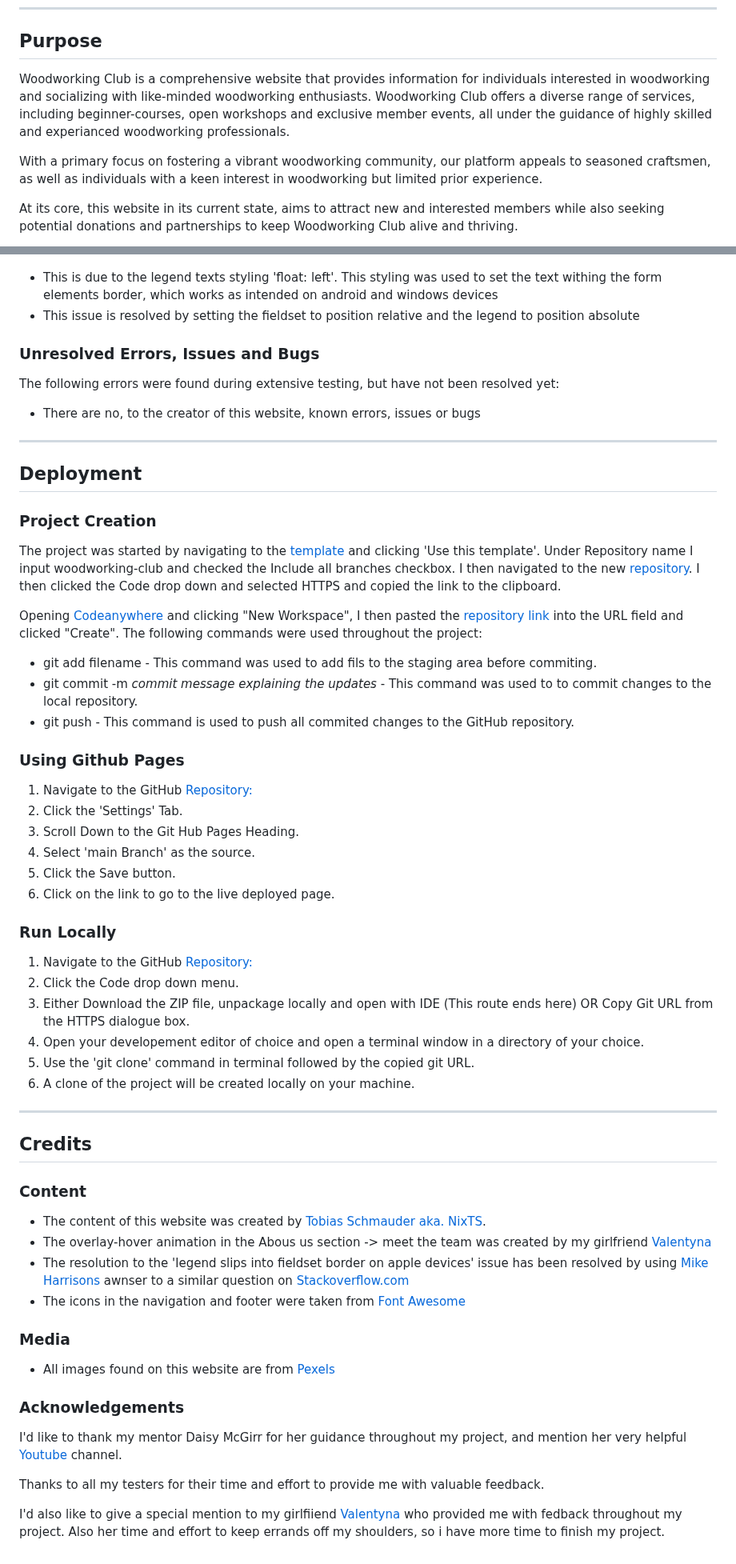
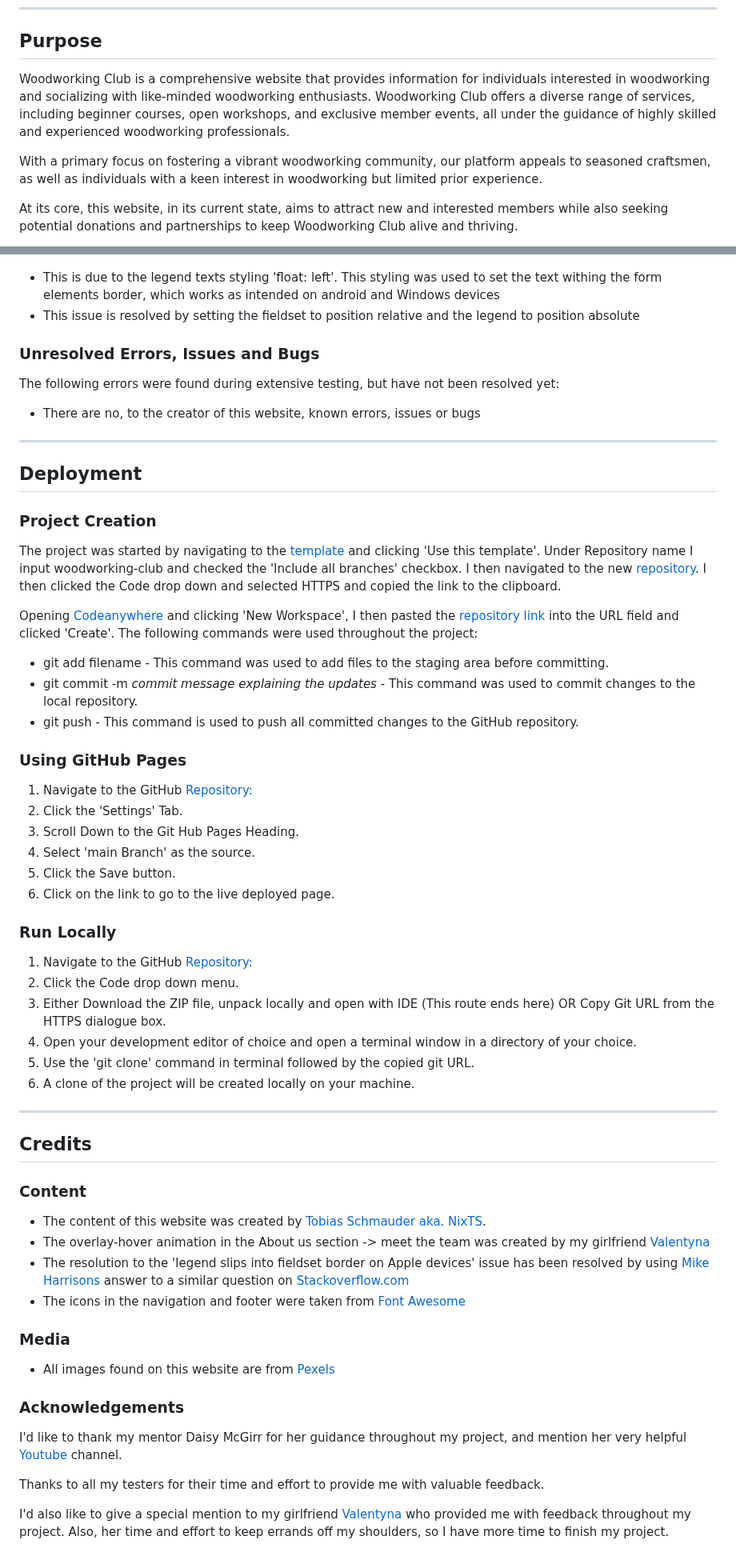
Before and after one commit to NixTS/woodworking-club, a Markdown page: README.md, 2 parts joined by grey strips. Shown at 80% size. GitHub-like rendering.

```diff
--- a/README.md
+++ b/README.md
@@ -4,9 +4,9 @@ Live Website: [Woodworking Club](https://nixts.github.io/woodworking-club/index.
 
 ***
 ## **Purpose**
-Woodworking Club is a comprehensive website that provides information for individuals interested in woodworking and socializing with like-minded woodworking enthusiasts. Woodworking Club offers a diverse range of services, including beginner-courses, open workshops and exclusive member events, all under the guidance of highly skilled and experianced woodworking professionals.
+Woodworking Club is a comprehensive website that provides information for individuals interested in woodworking and socializing with like-minded woodworking enthusiasts. Woodworking Club offers a diverse range of services, including beginner courses, open workshops, and exclusive member events, all under the guidance of highly skilled and experienced woodworking professionals.
 
 With a primary focus on fostering a vibrant woodworking community, our platform appeals to seasoned craftsmen, as well as individuals with a keen interest in woodworking but limited prior experience.
 
-At its core, this website in its current state, aims to attract new and interested members while also seeking potential donations and partnerships to keep Woodworking Club alive and thriving.
+At its core, this website, in its current state, aims to attract new and interested members while also seeking potential donations and partnerships to keep Woodworking Club alive and thriving.
 
@@ -315,7 +315,7 @@ The following errors were found during extensive testing:
 5. On Apple devices, the legend text in the form elements slips out of the fieldset border
 
     ![legend text slips out of border](assets/docs/test-form-legend.jpg)
-+ This is due to the legend texts styling 'float: left'. This styling was used to set the text withing the form elements border, which works as intended on android and windows devices
++ This is due to the legend texts styling 'float: left'. This styling was used to set the text withing the form elements border, which works as intended on android and Windows devices
 + This issue is resolved by setting the fieldset to position relative and the legend to position absolute
 
 
@@ -326,15 +326,15 @@ The following errors were found during extensive testing, but have not been reso
 ***
 ## **Deployment**
 ### **Project Creation**
-The project was started by navigating to the [template](https://github.com/Code-Institute-Org/gitpod-full-template) and clicking 'Use this template'. Under Repository name I input woodworking-club and checked the Include all branches checkbox. I then navigated to the new [repository](https://github.com/NixTS/woodworking-club). I then clicked the Code drop down and selected HTTPS and copied the link to the clipboard.
+The project was started by navigating to the [template](https://github.com/Code-Institute-Org/gitpod-full-template) and clicking 'Use this template'. Under Repository name I input woodworking-club and checked the 'Include all branches' checkbox. I then navigated to the new [repository](https://github.com/NixTS/woodworking-club). I then clicked the Code drop down and selected HTTPS and copied the link to the clipboard.
 
-Opening [Codeanywhere](https://app.codeanywhere.com/) and clicking "New Workspace", I then pasted the [repository link](https://github.com/NixTS/woodworking-club) into the URL field and clicked "Create". The following commands were used throughout the project:
+Opening [Codeanywhere](https://app.codeanywhere.com/) and clicking 'New Workspace', I then pasted the [repository link](https://github.com/NixTS/woodworking-club) into the URL field and clicked 'Create'. The following commands were used throughout the project:
 
-+ git add filename - This command was used to add fils to the staging area before commiting.
-+ git commit -m *commit message explaining the updates* - This command was used to to commit changes to the local repository.
-+ git push - This command is used to push all commited changes to the GitHub repository.
++ git add filename - This command was used to add files to the staging area before committing.
++ git commit -m *commit message explaining the updates* - This command was used to commit changes to the local repository.
++ git push - This command is used to push all committed changes to the GitHub repository.
 
-### **Using Github Pages**
+### **Using GitHub Pages**
 1. Navigate to the GitHub [Repository:](https://github.com/NixTS/woodworking-club)
 2. Click the 'Settings' Tab.
 3. Scroll Down to the Git Hub Pages Heading.
@@ -345,8 +345,8 @@ Opening [Codeanywhere](https://app.codeanywhere.com/) and clicking "New Workspac
 ### **Run Locally**
 1. Navigate to the GitHub [Repository:](https://github.com/NixTS/woodworking-club)
 2. Click the Code drop down menu.
-3. Either Download the ZIP file, unpackage locally and open with IDE (This route ends here) OR Copy Git URL from the HTTPS dialogue box.
-4. Open your developement editor of choice and open a terminal window in a directory of your choice.
+3. Either Download the ZIP file, unpack locally and open with IDE (This route ends here) OR Copy Git URL from the HTTPS dialogue box.
+4. Open your development editor of choice and open a terminal window in a directory of your choice.
 5. Use the 'git clone' command in terminal followed by the copied git URL.
 6. A clone of the project will be created locally on your machine.
 
@@ -354,8 +354,8 @@ Opening [Codeanywhere](https://app.codeanywhere.com/) and clicking "New Workspac
 ## **Credits**
 ### **Content**
 + The content of this website was created by [Tobias Schmauder aka. NixTS](https://github.com/NixTS).
-+ The overlay-hover animation in the Abous us section -> meet the team was created by my girlfriend [Valentyna](https://github.com/kayavalentina)
-+ The resolution to the 'legend slips into fieldset border on apple devices' issue has been resolved by using [Mike Harrisons](https://stackoverflow.com/users/2485833/mike-harrison) awnser to a similar question on [Stackoverflow.com](https://stackoverflow.com/questions/39105300/css-can-you-positiion-a-legend-inside-a-fieldset-on-the-left-border-centered)
++ The overlay-hover animation in the About us section -> meet the team was created by my girlfriend [Valentyna](https://github.com/kayavalentina)
++ The resolution to the 'legend slips into fieldset border on Apple devices' issue has been resolved by using [Mike Harrisons](https://stackoverflow.com/users/2485833/mike-harrison) answer to a similar question on [Stackoverflow.com](https://stackoverflow.com/questions/39105300/css-can-you-positiion-a-legend-inside-a-fieldset-on-the-left-border-centered)
 + The icons in the navigation and footer were taken from [Font Awesome](https://fontawesome.com/)
 
 ### **Media**
@@ -366,4 +366,4 @@ I'd like to thank my mentor Daisy McGirr for her guidance throughout my project,
 
 Thanks to all my testers for their time and effort to provide me with valuable feedback.
 
-I'd also like to give a special mention to my girlfiiend [Valentyna](https://github.com/kayavalentina) who provided me with fedback throughout my project. Also her time and effort to keep errands off my shoulders, so i have more time to finish my project.
+I'd also like to give a special mention to my girlfriend [Valentyna](https://github.com/kayavalentina) who provided me with feedback throughout my project. Also, her time and effort to keep errands off my shoulders, so I have more time to finish my project.
```
Also changed, not shown: other parts of README.md (+56 -56 lines).
